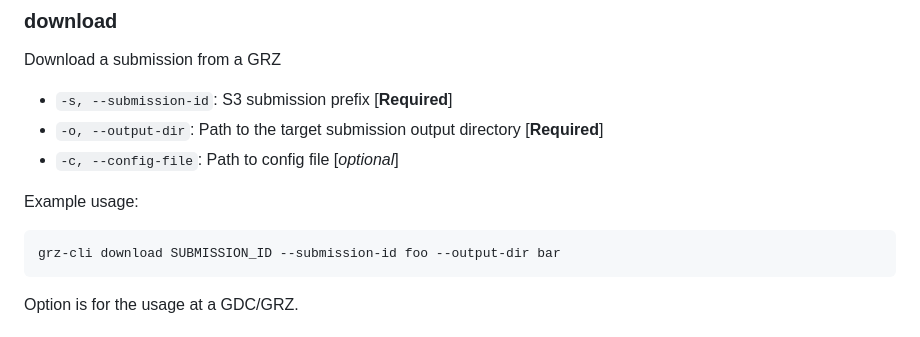
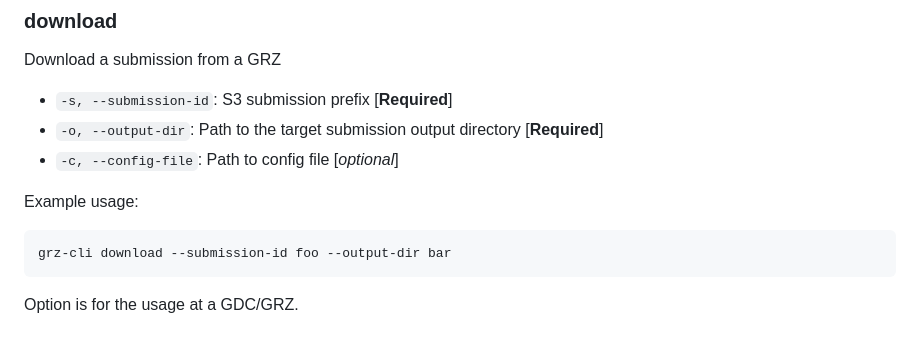
Before and after one commit to twrightsman/grz-tools, a Markdown page: README.md, the part around the change. GitHub-like rendering.

Commit message:
readme.md SUBMISSION_ID in download is not needed any more

````diff
--- a/README.md
+++ b/README.md
@@ -185,7 +185,7 @@ Download a submission from a GRZ
 Example usage:
 
 ```bash
-grz-cli download SUBMISSION_ID --submission-id foo --output-dir bar
+grz-cli download --submission-id foo --output-dir bar
 ```
 
 Option is for the usage at a GDC/GRZ.
````
